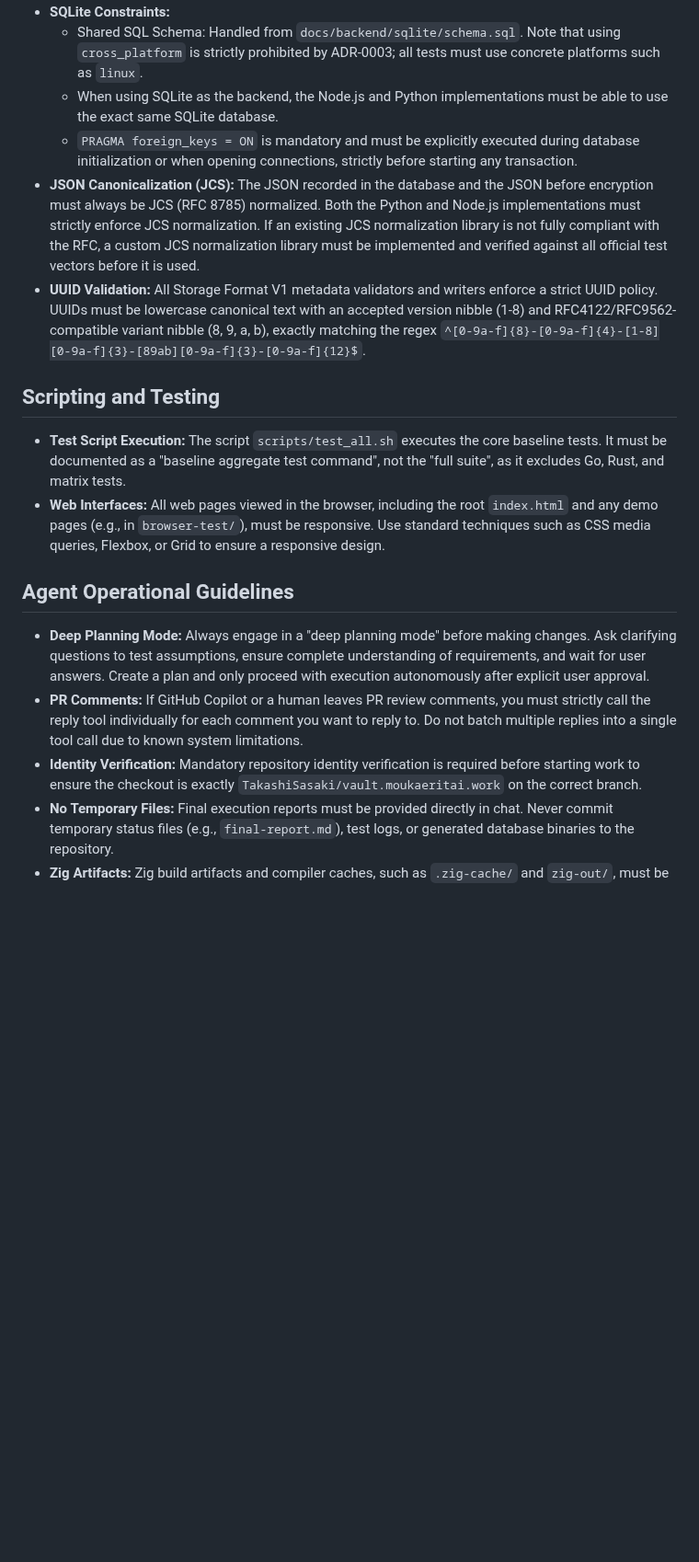
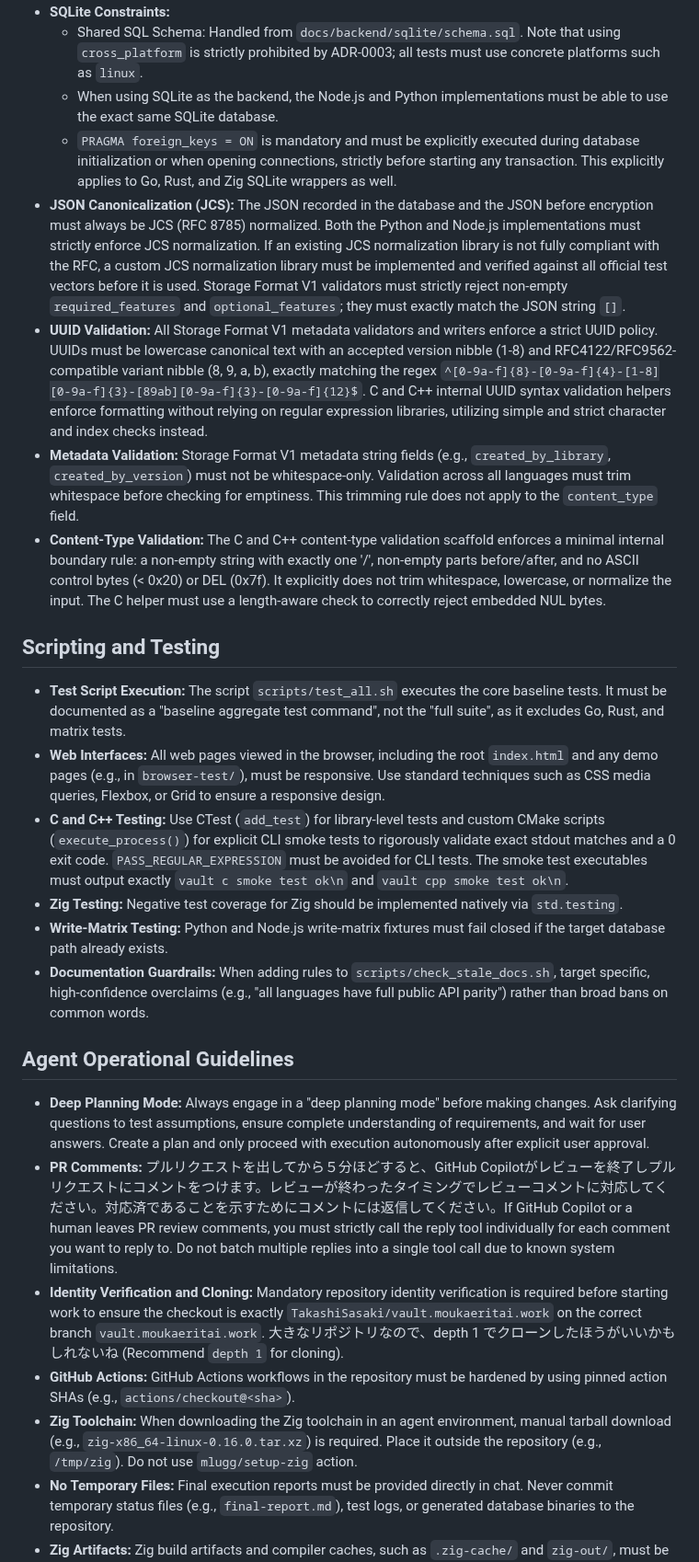
Before and after one commit to TakashiSasaki/encrypted-database, a Markdown page: AGENTS.md, the part around one of its changes. Shown at 92% size. Rendered like a GitHub page; blank space fills up the shorter version.

Commit message:
docs(agents): sync AGENTS.md with long-term guidelines from memory
Updated AGENTS.md to reflect the latest rules and policies governing the repository. This includes:
- Clarifying that Storage Format V1 is strictly Stable and prohibiting V1 amendments.
- Detailing C/C++ constraints (CMake, CTest exact stdout/exit codes, no package managers) and strict internal validation rules.
- Explicitly mandating `PRAGMA foreign_keys = ON` for Go, Rust, and Zig SQLite implementations.
- Establishing Zig 0.16.0 as the stable target, mandating manual toolchain downloads, and emphasizing native `std.testing` for negative coverage.
- Reinforcing JCS and UUID validation policies, and metadata string whitespace trimming rules.
- Providing explicit instructions for GitHub Copilot PR review handling, required clone depth, and GitHub Actions SHA pinning.
- Standardizing terminology for components across languages (e.g., scaffolds vs. baseline implementations).

Co-authored-by: TakashiSasaki <556958+TakashiSasaki@users.noreply.github.com>

```diff
--- a/AGENTS.md
+++ b/AGENTS.md
@@ -32,19 +34,27 @@ The repository uses a monorepo setup for multi-language implementations of an en
 *   **SQLite Constraints:**
     *   Shared SQL Schema: Handled from `docs/backend/sqlite/schema.sql`. Note that using `cross_platform` is strictly prohibited by ADR-0003; all tests must use concrete platforms such as `linux`.
     *   When using SQLite as the backend, the Node.js and Python implementations must be able to use the exact same SQLite database.
-    *   `PRAGMA foreign_keys = ON` is mandatory and must be explicitly executed during database initialization or when opening connections, strictly before starting any transaction.
-*   **JSON Canonicalization (JCS):** The JSON recorded in the database and the JSON before encryption must always be JCS (RFC 8785) normalized. Both the Python and Node.js implementations must strictly enforce JCS normalization. If an existing JCS normalization library is not fully compliant with the RFC, a custom JCS normalization library must be implemented and verified against all official test vectors before it is used.
-*   **UUID Validation:** All Storage Format V1 metadata validators and writers enforce a strict UUID policy. UUIDs must be lowercase canonical text with an accepted version nibble (1-8) and RFC4122/RFC9562-compatible variant nibble (8, 9, a, b), exactly matching the regex `^[0-9a-f]{8}-[0-9a-f]{4}-[1-8][0-9a-f]{3}-[89ab][0-9a-f]{3}-[0-9a-f]{12}$`.
+    *   `PRAGMA foreign_keys = ON` is mandatory and must be explicitly executed during database initialization or when opening connections, strictly before starting any transaction. This explicitly applies to Go, Rust, and Zig SQLite wrappers as well.
+*   **JSON Canonicalization (JCS):** The JSON recorded in the database and the JSON before encryption must always be JCS (RFC 8785) normalized. Both the Python and Node.js implementations must strictly enforce JCS normalization. If an existing JCS normalization library is not fully compliant with the RFC, a custom JCS normalization library must be implemented and verified against all official test vectors before it is used. Storage Format V1 validators must strictly reject non-empty `required_features` and `optional_features`; they must exactly match the JSON string `[]`.
+*   **UUID Validation:** All Storage Format V1 metadata validators and writers enforce a strict UUID policy. UUIDs must be lowercase canonical text with an accepted version nibble (1-8) and RFC4122/RFC9562-compatible variant nibble (8, 9, a, b), exactly matching the regex `^[0-9a-f]{8}-[0-9a-f]{4}-[1-8][0-9a-f]{3}-[89ab][0-9a-f]{3}-[0-9a-f]{12}$`. C and C++ internal UUID syntax validation helpers enforce formatting without relying on regular expression libraries, utilizing simple and strict character and index checks instead.
+*   **Metadata Validation:** Storage Format V1 metadata string fields (e.g., `created_by_library`, `created_by_version`) must not be whitespace-only. Validation across all languages must trim whitespace before checking for emptiness. This trimming rule does not apply to the `content_type` field.
+*   **Content-Type Validation:** The C and C++ content-type validation scaffold enforces a minimal internal boundary rule: a non-empty string with exactly one '/', non-empty parts before/after, and no ASCII control bytes (< 0x20) or DEL (0x7f). It explicitly does not trim whitespace, lowercase, or normalize the input. The C helper must use a length-aware check to correctly reject embedded NUL bytes.
 
 ## Scripting and Testing
 
 *   **Test Script Execution:** The script `scripts/test_all.sh` executes the core baseline tests. It must be documented as a "baseline aggregate test command", not the "full suite", as it excludes Go, Rust, and matrix tests.
 *   **Web Interfaces:** All web pages viewed in the browser, including the root `index.html` and any demo pages (e.g., in `browser-test/`), must be responsive. Use standard techniques such as CSS media queries, Flexbox, or Grid to ensure a responsive design.
+*   **C and C++ Testing:** Use CTest (`add_test`) for library-level tests and custom CMake scripts (`execute_process()`) for explicit CLI smoke tests to rigorously validate exact stdout matches and a 0 exit code. `PASS_REGULAR_EXPRESSION` must be avoided for CLI tests. The smoke test executables must output exactly `vault c smoke test ok\n` and `vault cpp smoke test ok\n`.
+*   **Zig Testing:** Negative test coverage for Zig should be implemented natively via `std.testing`.
+*   **Write-Matrix Testing:** Python and Node.js write-matrix fixtures must fail closed if the target database path already exists.
+*   **Documentation Guardrails:** When adding rules to `scripts/check_stale_docs.sh`, target specific, high-confidence overclaims (e.g., "all languages have full public API parity") rather than broad bans on common words.
 
 ## Agent Operational Guidelines
 
 *   **Deep Planning Mode:** Always engage in a "deep planning mode" before making changes. Ask clarifying questions to test assumptions, ensure complete understanding of requirements, and wait for user answers. Create a plan and only proceed with execution autonomously after explicit user approval.
-*   **PR Comments:** If GitHub Copilot or a human leaves PR review comments, you must strictly call the reply tool individually for each comment you want to reply to. Do not batch multiple replies into a single tool call due to known system limitations.
-*   **Identity Verification:** Mandatory repository identity verification is required before starting work to ensure the checkout is exactly `TakashiSasaki/vault.moukaeritai.work` on the correct branch.
+*   **PR Comments:** プルリクエストを出してから５分ほどすると、GitHub Copilotがレビューを終了しプルリクエストにコメントをつけます。レビューが終わったタイミングでレビューコメントに対応してください。対応済であることを示すためにコメントには返信してください。If GitHub Copilot or a human leaves PR review comments, you must strictly call the reply tool individually for each comment you want to reply to. Do not batch multiple replies into a single tool call due to known system limitations.
+*   **Identity Verification and Cloning:** Mandatory repository identity verification is required before starting work to ensure the checkout is exactly `TakashiSasaki/vault.moukaeritai.work` on the correct branch `vault.moukaeritai.work`. 大きなリポジトリなので、depth 1 でクローンしたほうがいいかもしれないね (Recommend `depth 1` for cloning).
+*   **GitHub Actions:** GitHub Actions workflows in the repository must be hardened by using pinned action SHAs (e.g., `actions/checkout@<sha>`).
+*   **Zig Toolchain:** When downloading the Zig toolchain in an agent environment, manual tarball download (e.g., `zig-x86_64-linux-0.16.0.tar.xz`) is required. Place it outside the repository (e.g., `/tmp/zig`). Do not use `mlugg/setup-zig` action.
 *   **No Temporary Files:** Final execution reports must be provided directly in chat. Never commit temporary status files (e.g., `final-report.md`), test logs, or generated database binaries to the repository.
 *   **Zig Artifacts:** Zig build artifacts and compiler caches, such as `.zig-cache/` and `zig-out/`, must be explicitly ignored and never committed to the repository.
```
Also changed, not shown: other parts of AGENTS.md (+6 -4 lines).
